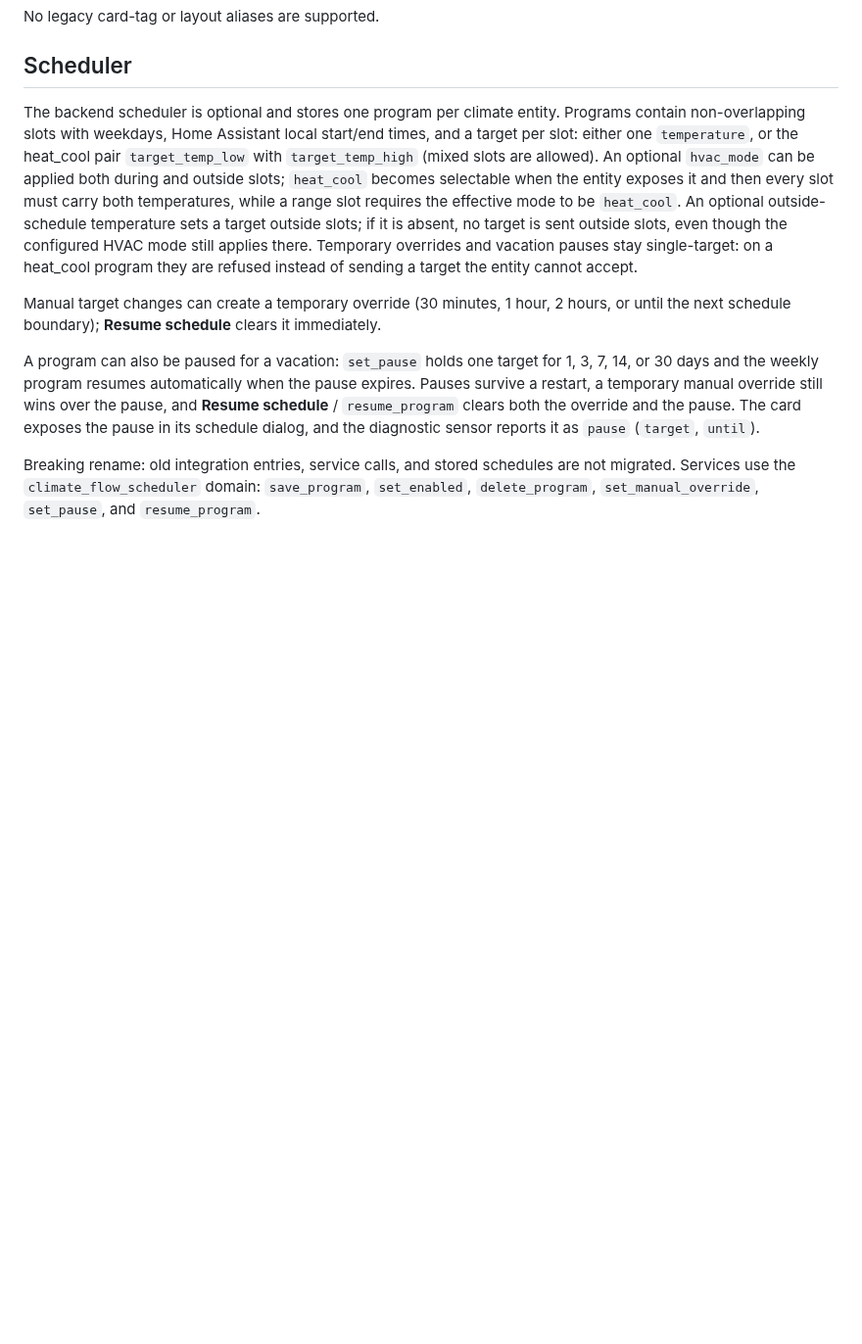
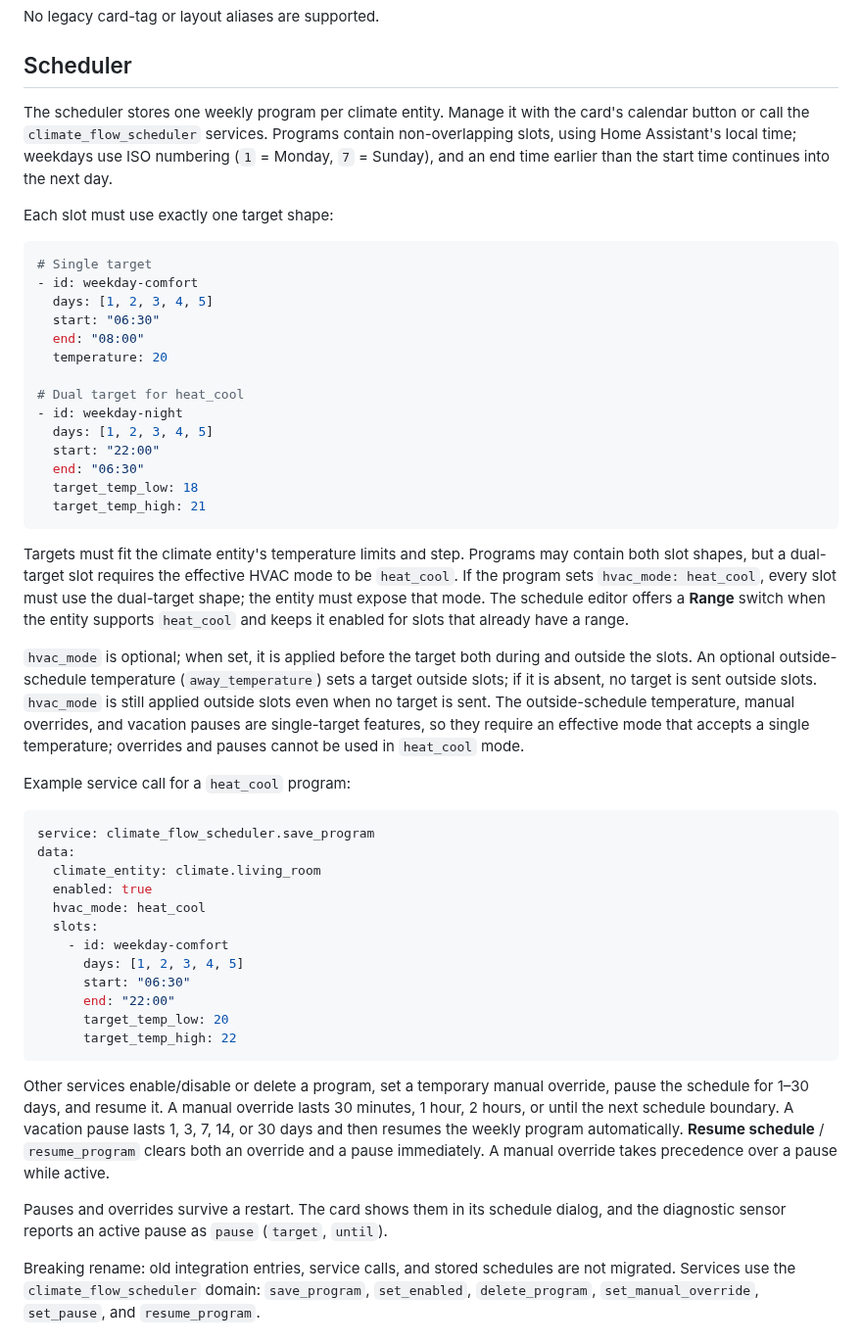
Before and after one commit to kerdx/climate-flow-card, a Markdown page: README.md, the part around one of its changes. Shown at 98% size. Rendered like a GitHub page; blank space fills up the shorter version.

````diff
--- a/README.md
+++ b/README.md
@@ -60,11 +78,51 @@ No legacy card-tag or layout aliases are supported.
 
 ## Scheduler
 
-The backend scheduler is optional and stores one program per climate entity. Programs contain non-overlapping slots with weekdays, Home Assistant local start/end times, and a target per slot: either one `temperature`, or the heat_cool pair `target_temp_low` with `target_temp_high` (mixed slots are allowed). An optional `hvac_mode` can be applied both during and outside slots; `heat_cool` becomes selectable when the entity exposes it and then every slot must carry both temperatures, while a range slot requires the effective mode to be `heat_cool`. An optional outside-schedule temperature sets a target outside slots; if it is absent, no target is sent outside slots, even though the configured HVAC mode still applies there. Temporary overrides and vacation pauses stay single-target: on a heat_cool program they are refused instead of sending a target the entity cannot accept.
+The scheduler stores one weekly program per climate entity. Manage it with the card's calendar button or call the `climate_flow_scheduler` services. Programs contain non-overlapping slots, using Home Assistant's local time; weekdays use ISO numbering (`1` = Monday, `7` = Sunday), and an end time earlier than the start time continues into the next day.
 
-Manual target changes can create a temporary override (30 minutes, 1 hour, 2 hours, or until the next schedule boundary); **Resume schedule** clears it immediately.
+Each slot must use exactly one target shape:
 
-A program can also be paused for a vacation: `set_pause` holds one target for 1, 3, 7, 14, or 30 days and the weekly program resumes automatically when the pause expires. Pauses survive a restart, a temporary manual override still wins over the pause, and **Resume schedule** / `resume_program` clears both the override and the pause. The card exposes the pause in its schedule dialog, and the diagnostic sensor reports it as `pause` (`target`, `until`).
+```yaml
+# Single target
+- id: weekday-comfort
+  days: [1, 2, 3, 4, 5]
+  start: "06:30"
+  end: "08:00"
+  temperature: 20
+
+# Dual target for heat_cool
+- id: weekday-night
+  days: [1, 2, 3, 4, 5]
+  start: "22:00"
+  end: "06:30"
+  target_temp_low: 18
+  target_temp_high: 21
+```
+
+Targets must fit the climate entity's temperature limits and step. Programs may contain both slot shapes, but a dual-target slot requires the effective HVAC mode to be `heat_cool`. If the program sets `hvac_mode: heat_cool`, every slot must use the dual-target shape; the entity must expose that mode. The schedule editor offers a **Range** switch when the entity supports `heat_cool` and keeps it enabled for slots that already have a range.
+
+`hvac_mode` is optional; when set, it is applied before the target both during and outside the slots. An optional outside-schedule temperature (`away_temperature`) sets a target outside slots; if it is absent, no target is sent outside slots. `hvac_mode` is still applied outside slots even when no target is sent. The outside-schedule temperature, manual overrides, and vacation pauses are single-target features, so they require an effective mode that accepts a single temperature; overrides and pauses cannot be used in `heat_cool` mode.
+
+Example service call for a `heat_cool` program:
+
+```yaml
+service: climate_flow_scheduler.save_program
+data:
+  climate_entity: climate.living_room
+  enabled: true
+  hvac_mode: heat_cool
+  slots:
+    - id: weekday-comfort
+      days: [1, 2, 3, 4, 5]
+      start: "06:30"
+      end: "22:00"
+      target_temp_low: 20
+      target_temp_high: 22
+```
+
+Other services enable/disable or delete a program, set a temporary manual override, pause the schedule for 1–30 days, and resume it. A manual override lasts 30 minutes, 1 hour, 2 hours, or until the next schedule boundary. A vacation pause lasts 1, 3, 7, 14, or 30 days and then resumes the weekly program automatically. **Resume schedule** / `resume_program` clears both an override and a pause immediately. A manual override takes precedence over a pause while active.
+
+Pauses and overrides survive a restart. The card shows them in its schedule dialog, and the diagnostic sensor reports an active pause as `pause` (`target`, `until`).
 
 Breaking rename: old integration entries, service calls, and stored schedules are not migrated. Services use the `climate_flow_scheduler` domain: `save_program`, `set_enabled`, `delete_program`, `set_manual_override`, `set_pause`, and `resume_program`.
 
````
Also changed, not shown: other parts of README.md (+20 -2 lines), docs/images/Schermata del 2026-10-25 14-03-42.png (added), docs/images/Schermata del 2026-10-25 14-04-12.png (added), docs/images/Schermata del 2026-10-25 14-04-47.png (added), docs/images/Schermata del 2026-10-25 14-05-35.png (added).
